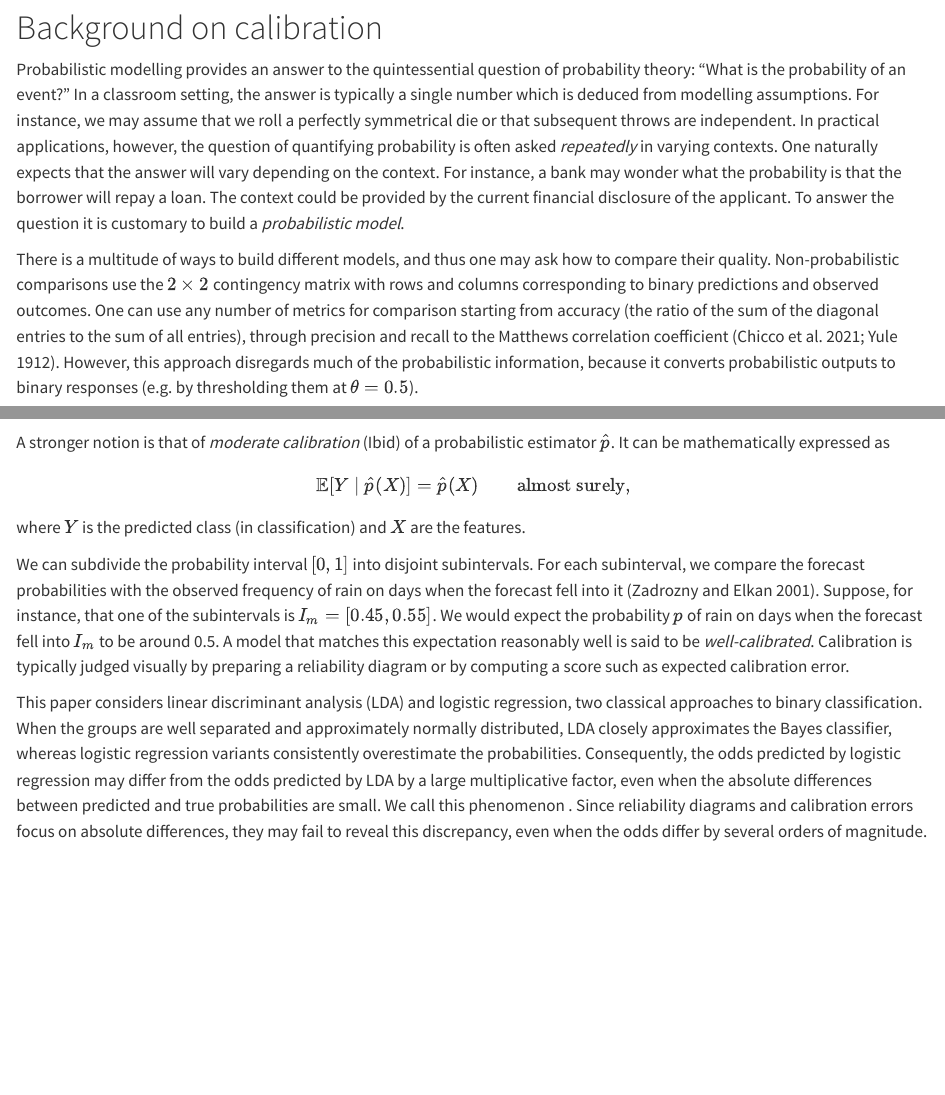
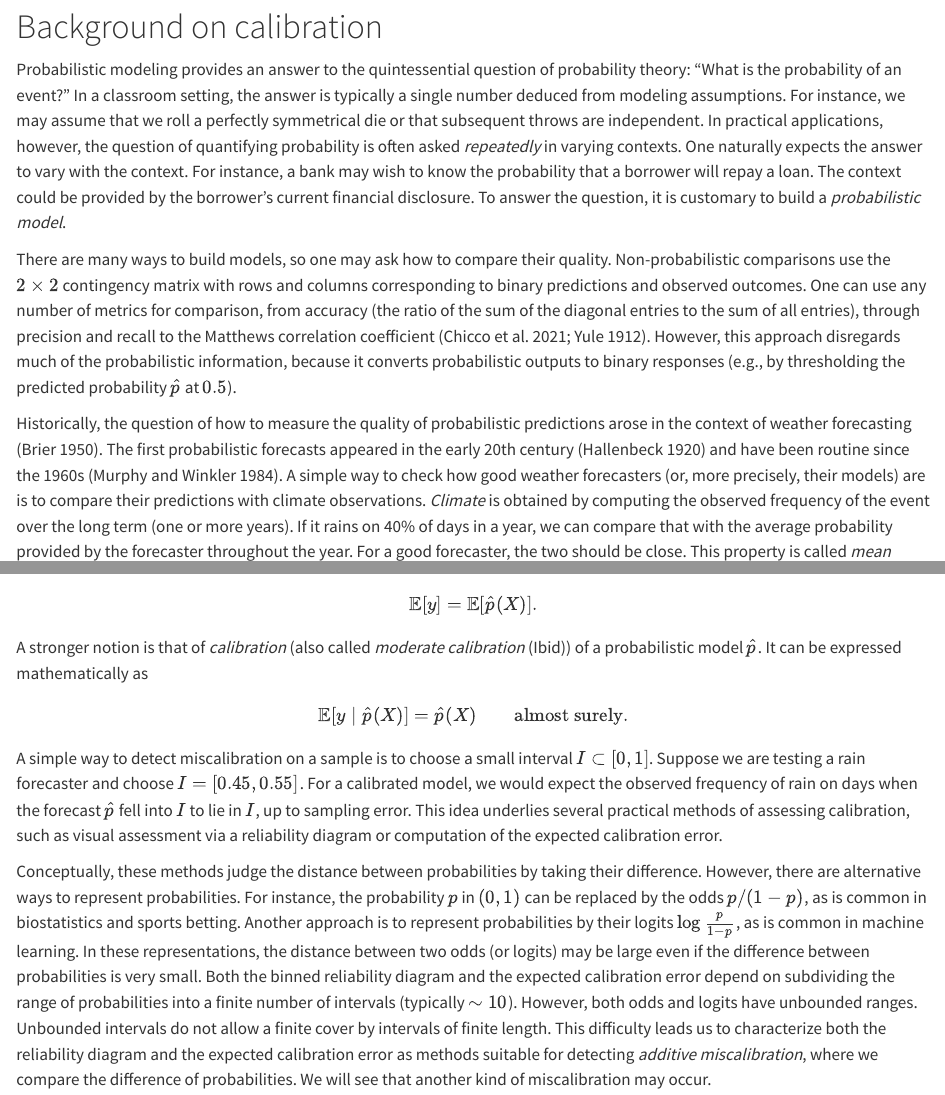
Before and after one commit to ondrej-such/ams, a Quarto document (index.qmd): the page in a window 1100 px wide, from 870 px down before the commit and from 950 px down after it, so that both start at the same text, and a second part further down, joined at a grey line. Rendered offline with R 4.5, knitr and Pandoc in place of Quarto, with nearby package versions; some code elsewhere in the file could not run offline.

Commit message:
Fix English and some math issues

```diff
--- a/index.qmd
+++ b/index.qmd
@@ -27,21 +31,24 @@ We note that the third example is suitable as a classroom project or a lab exerc
 
 # Background on calibration
 
-Probabilistic modelling provides an answer to the quintessential question of probability theory: "What is the probability of an event?" In a classroom setting, the answer is typically a single number which is deduced from modelling assumptions. For instance, we may assume that we roll a perfectly symmetrical die or that subsequent throws are independent. In practical applications, however, the question of quantifying probability is often asked *repeatedly* in varying contexts. One naturally expects that the answer will vary depending on the context. For instance, a bank may wonder what the probability is that the borrower will repay a loan. The context could be provided by the current financial disclosure of the applicant. To answer the question it is customary to build a *probabilistic model*. <!-- which is really an algorithm taking input (the context) and producing the desired probability as its output. -->
+Probabilistic modeling provides an answer to the quintessential question of probability theory: "What is the probability of an event?" In a classroom setting, the answer is typically a single number deduced from modeling assumptions. For instance, we may assume that we roll a perfectly symmetrical die or that subsequent throws are independent. In practical applications, however, the question of quantifying probability is often asked *repeatedly* in varying contexts. One naturally expects the answer to vary with the context. For instance, a bank may wish to know the probability that a borrower will repay a loan. The context could be provided by the borrower's current financial disclosure. To answer the question, it is customary to build a *probabilistic model*. <!-- which is really an algorithm taking input (the context) and producing the desired probability as its output. -->
 
-There is a multitude of ways to build different models, and thus one may ask how to compare their quality. Non-probabilistic comparisons use the $2\times 2$ contingency matrix with rows and columns corresponding to binary predictions  and observed outcomes. One can use any number of metrics for comparison starting from accuracy (the ratio of the sum of the diagonal entries to the sum of all entries), through precision and recall to the Matthews correlation coefficient [@yule1912methods; @chicco2021matthews]. However, this approach disregards much of the probabilistic information, because it converts probabilistic outputs to binary responses (e.g. by thresholding them at $\theta=0.5$).
+There are many ways to build models, so one may ask how to compare their quality. Non-probabilistic comparisons use the $2\times 2$ contingency matrix with rows and columns corresponding to binary predictions and observed outcomes. One can use any number of metrics for comparison, from accuracy (the ratio of the sum of the diagonal entries to the sum of all entries), through precision and recall to the Matthews correlation coefficient [@yule1912methods; @chicco2021matthews]. However, this approach disregards much of the probabilistic information, because it converts probabilistic outputs to binary responses (e.g., by thresholding the predicted probability $\widehat p$ at $0.5$).
 
-Historically, the question of how to measure the quality of probabilistic predictions arose in the context of weather forecasting [@glenn1950verification]. The first probabilistic forecasts appeared in the early 20th century [@hallenbeck1920forecasting] and have been routine since the 1960s [@murphy1984probability]. A simple check of how good weather forecasters (or more precisely their models) are is to compare their predictions with climate observations. *Climate* is obtained by computing the expected event frequency over the long term (one or more years). If the probability of rain on any given day in a year is 40%, we can compare that with the average probability that was provided by the forecaster throughout the whole year. For a good forecaster, the two should be close. This property is called *mean calibration* [@vancalster2016calibration, p. 170].
+Historically, the question of how to measure the quality of probabilistic predictions arose in the context of weather forecasting [@glenn1950verification]. The first probabilistic forecasts appeared in the early 20th century [@hallenbeck1920forecasting] and have been routine since the 1960s [@murphy1984probability]. A simple way to check how good weather forecasters (or, more precisely, their models) are is to compare their predictions with climate observations. *Climate* is obtained by computing the observed frequency of the event over the long term (one or more years). If it rains on 40% of days in a year, we can compare that with the average probability provided by the forecaster throughout the year. For a good forecaster, the two should be close. This property is called *mean calibration* [@vancalster2016calibration, p. 170]. If we denote by $y\in \{0,1\}$ the variable being predicted and by $X$ the covariates, then a model $\widehat p$ is mean-calibrated if and only if
+$$
+\mathbb{E}[y] = \mathbb{E}[\widehat{p}(X)].
+$$
 
-A stronger notion is that of *moderate calibration* (Ibid) of a probabilistic estimator $\hat p$. It can be mathematically expressed as
+A stronger notion is that of *calibration* (also called *moderate calibration* (Ibid)) of a probabilistic model $\widehat p$. It can be expressed mathematically as
 $$
-\mathbb{E}[Y \mid \widehat{p}(X)] = \widehat{p}(X) \qquad \textrm{almost surely,}
+\mathbb{E}[y \mid \widehat{p}(X)] = \widehat{p}(X) \qquad \textrm{almost surely.}
 $$
-where $Y$ is the predicted class (in classification) and $X$ are the features.
+A simple way to detect miscalibration on a sample is to choose a small interval $I\subset [0,1]$. Suppose we are testing a rain forecaster and choose $I=[0.45, 0.55]$. For a calibrated model, we would expect the observed frequency of rain on days when the forecast $\widehat p$ fell into $I$  to lie in $I$, up to  sampling error. This idea underlies several practical methods of assessing calibration, such as visual assessment via a reliability diagram or computation of the expected calibration error.
+<!-- We can subdivide the probability interval $[0,1]$ into disjoint subintervals. For each subinterval, we compare the forecast probabilities with the observed frequency of rain on days when the forecast fell into it [@zadrozny2001obtaining]. Suppose, for instance, that one of the subintervals is $I_m = [0.45, 0.55]$.  -->
 
-We can subdivide the probability interval $[0,1]$ into disjoint subintervals. For each subinterval, we compare the forecast probabilities with the observed frequency of rain on days when the forecast fell into it [@zadrozny2001obtaining]. Suppose, for instance, that one of the subintervals is $I_m = [0.45, 0.55]$. We would expect the probability $p$ of rain on days when the forecast fell into $I_m$ to be around 0.5. A model that matches this expectation reasonably well is said to be *well-calibrated*. Calibration is typically judged visually by preparing a reliability diagram or by computing a score such as expected calibration error.
 
-This paper considers linear discriminant analysis (LDA) and logistic regression, two classical approaches to binary classification. When the groups are well separated and approximately normally distributed, LDA closely approximates the Bayes classifier, whereas logistic regression variants consistently overestimate the probabilities. Consequently, the odds predicted by logistic regression may differ from the odds predicted by LDA by a large multiplicative factor, even when the absolute differences between predicted and true probabilities are small. We call this phenomenon \emph{multiplicative miscalibration}.  Since reliability diagrams and calibration errors focus on absolute differences, they may fail to reveal this discrepancy, even when the odds differ by several orders of magnitude.
+Conceptually, these methods judge the distance between probabilities by taking their difference. However, there are alternative ways to represent probabilities. For instance, the probability $p$ in $(0,1)$ can be replaced by the odds $p/(1-p)$, as is common in biostatistics and sports betting. Another approach is to represent probabilities by their logits $\log \frac{p}{1-p}$, as is common in machine learning. In these representations, the distance between two odds (or logits) may be large even if the difference between probabilities is very small. Both the binned reliability diagram and the expected calibration error depend on subdividing the range of probabilities into a finite number of intervals (typically $\sim10$). However, both odds and logits have unbounded ranges. Unbounded intervals do not allow a finite cover by intervals of finite length. This difficulty leads us to characterize both the reliability diagram and the expected calibration error as methods suitable for detecting *additive miscalibration*, where we compare the difference of probabilities. We will see that another kind of miscalibration may occur.
 
 
 
```
Also changed, not shown: index.qmd (24 more changed lines).
